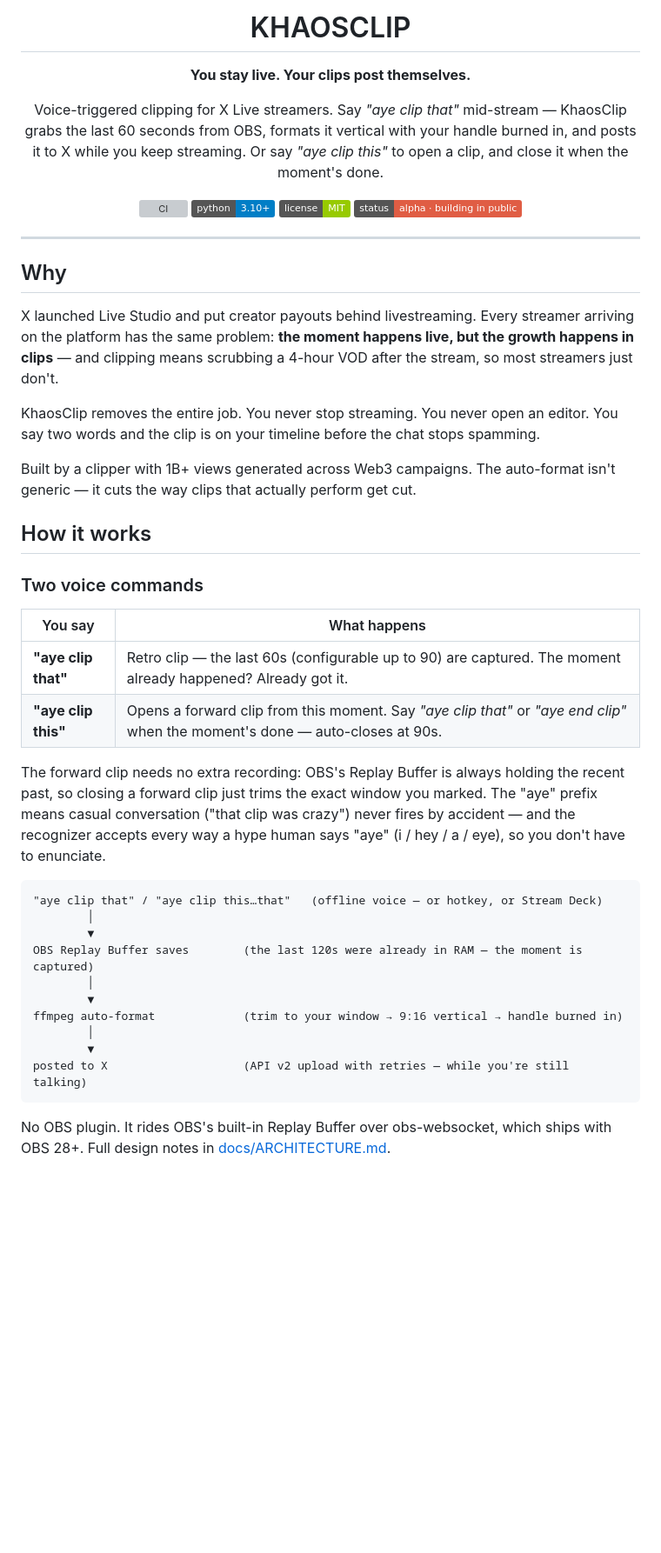
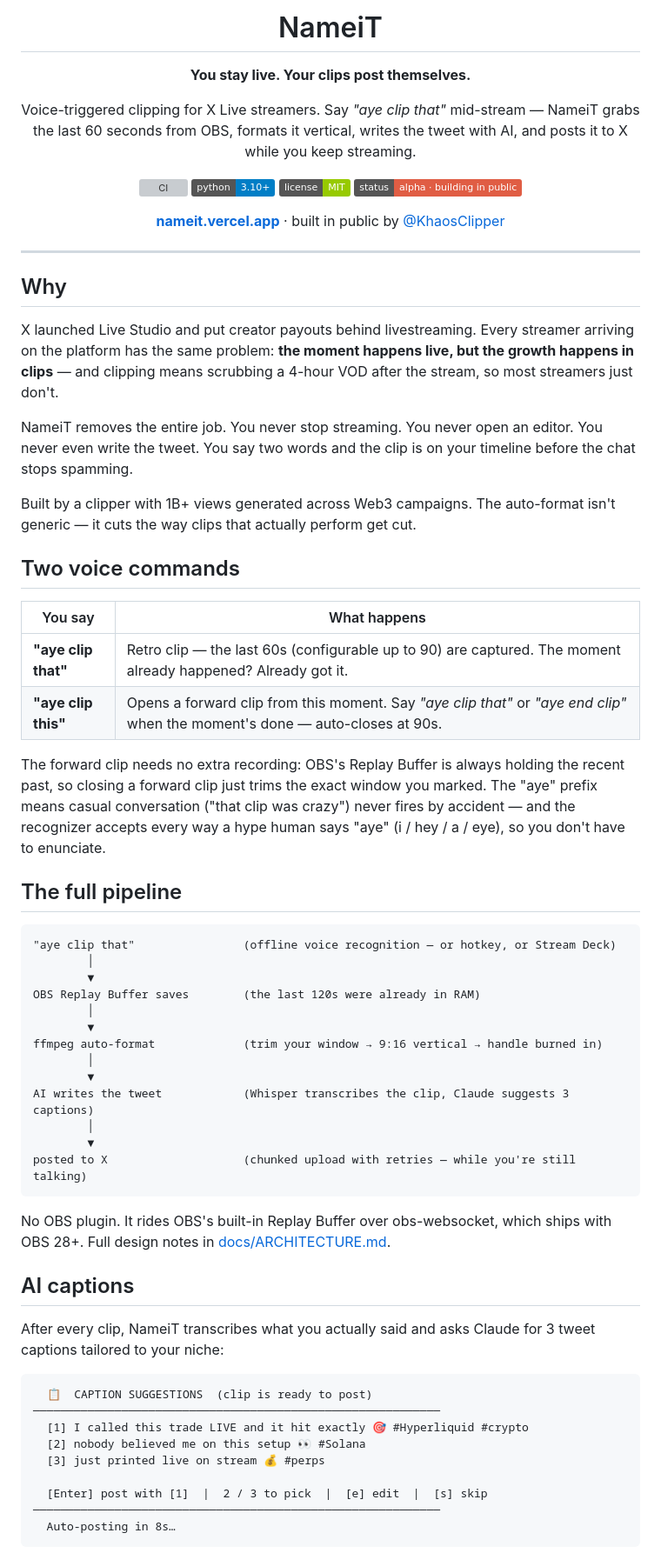
Before and after one commit to locallaunchsc-cloud/khaosclip, a Markdown page: README.md, the part around one of its changes. Shown at 87% size. Rendered like a GitHub page; badges without logos; blank space fills up the shorter version; grey boxes are pictures that could not be loaded.

````diff
--- a/README.md
+++ b/README.md
@@ -1,18 +1,19 @@
 <div align="center">
 
-# KHAOSCLIP
+# NameiT
 
 **You stay live. Your clips post themselves.**
 
 Voice-triggered clipping for X Live streamers. Say *"aye clip that"* mid-stream —
-KhaosClip grabs the last 60 seconds from OBS, formats it vertical with your
-handle burned in, and posts it to X while you keep streaming. Or say
-*"aye clip this"* to open a clip, and close it when the moment's done.
+NameiT grabs the last 60 seconds from OBS, formats it vertical, writes the tweet
+with AI, and posts it to X while you keep streaming.
 
 ![CI](https://github.com/locallaunchsc-cloud/khaosclip/actions/workflows/ci.yml/badge.svg)
 ![Python](https://img.shields.io/badge/python-3.10%2B-blue)
 ![License](https://img.shields.io/badge/license-MIT-green)
 ![Status](https://img.shields.io/badge/status-alpha%20%C2%B7%20building%20in%20public-red)
+
+**[nameit.vercel.app](https://nameit.vercel.app)** · built in public by [@KhaosClipper](https://x.com/KhaosClipper)
 
 </div>
 
@@ -25,16 +26,14 @@ streamer arriving on the platform has the same problem: **the moment happens
 live, but the growth happens in clips** — and clipping means scrubbing a
 4-hour VOD after the stream, so most streamers just don't.
 
-KhaosClip removes the entire job. You never stop streaming. You never open an
-editor. You say two words and the clip is on your timeline before the chat
-stops spamming.
+NameiT removes the entire job. You never stop streaming. You never open an
+editor. You never even write the tweet. You say two words and the clip is on
+your timeline before the chat stops spamming.
 
 Built by a clipper with 1B+ views generated across Web3 campaigns. The
 auto-format isn't generic — it cuts the way clips that actually perform get cut.
 
-## How it works
-
-### Two voice commands
+## Two voice commands
 
 | You say | What happens |
 |---|---|
@@ -47,18 +46,41 @@ window you marked. The "aye" prefix means casual conversation ("that clip
 was crazy") never fires by accident — and the recognizer accepts every way
 a hype human says "aye" (i / hey / a / eye), so you don't have to enunciate.
 
+## The full pipeline
+
 ```
-"aye clip that" / "aye clip this…that"   (offline voice — or hotkey, or Stream Deck)
+"aye clip that"                (offline voice recognition — or hotkey, or Stream Deck)
         │
         ▼
-OBS Replay Buffer saves        (the last 120s were already in RAM — the moment is captured)
+OBS Replay Buffer saves        (the last 120s were already in RAM)
         │
         ▼
-ffmpeg auto-format             (trim to your window → 9:16 vertical → handle burned in)
+ffmpeg auto-format             (trim your window → 9:16 vertical → handle burned in)
         │
         ▼
-posted to X                    (API v2 upload with retries — while you're still talking)
+AI writes the tweet            (Whisper transcribes the clip, Claude suggests 3 captions)
+        │
+        ▼
+posted to X                    (chunked upload with retries — while you're still talking)
 ```
 
 No OBS plugin. It rides OBS's built-in Replay Buffer over obs-websocket,
 which ships with OBS 28+. Full design notes in [docs/ARCHITECTURE.md](docs/ARCHITECTURE.md).
+
+## AI captions
+
+After every clip, NameiT transcribes what you actually said and asks Claude
+for 3 tweet captions tailored to your niche:
+
+```
+  📋  CAPTION SUGGESTIONS  (clip is ready to post)
+────────────────────────────────────────────────────────────
+  [1] I called this trade LIVE and it hit exactly 🎯 #Hyperliquid #crypto
+  [2] nobody believed me on this setup 👀 #Solana
+  [3] just printed live on stream 💰 #perps
+
+  [Enter] post with [1]  |  2 / 3 to pick  |  [e] edit  |  [s] skip
+────────────────────────────────────────────────────────────
+  Auto-posting in 8s…
+```
+
````
Also changed, not shown: other parts of README.md (+60 -53 lines).
